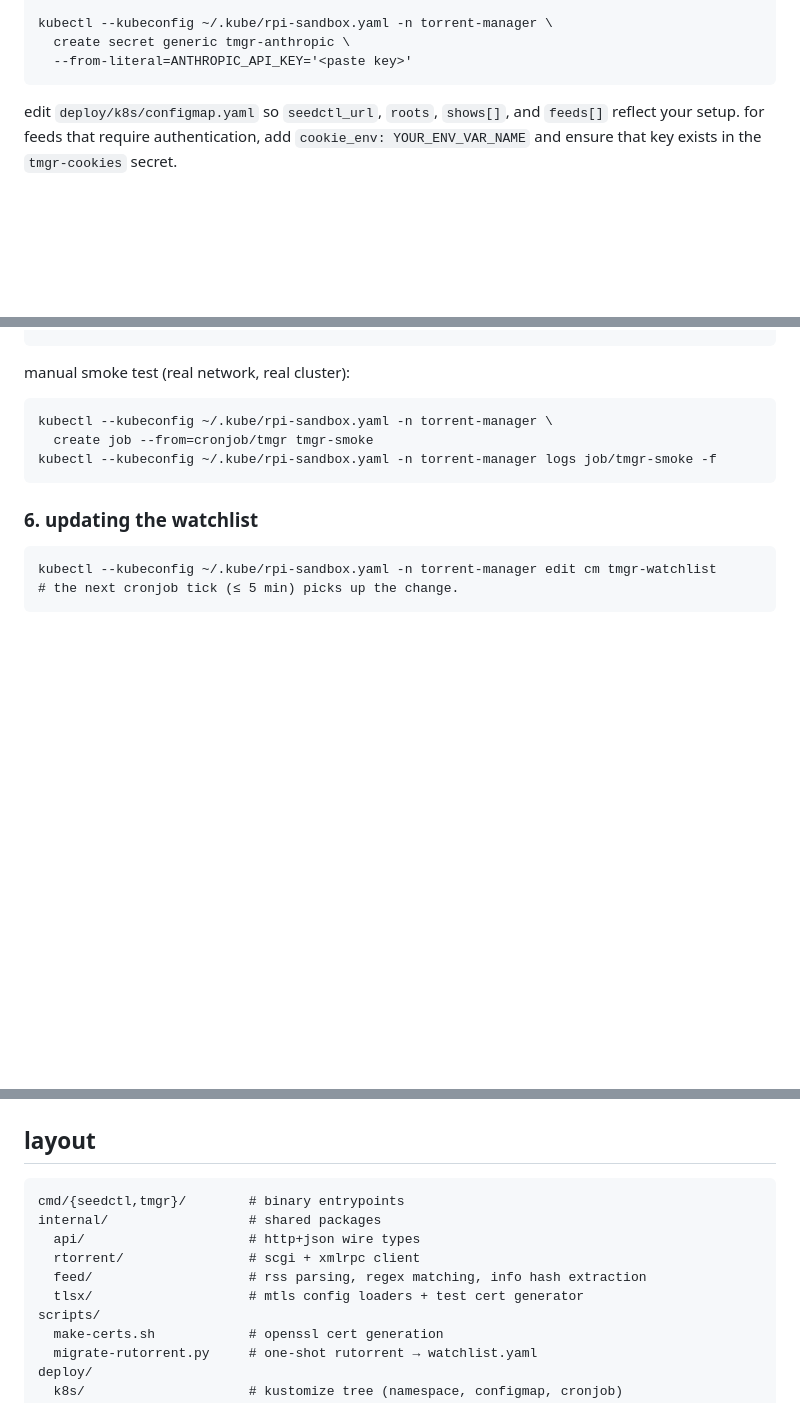
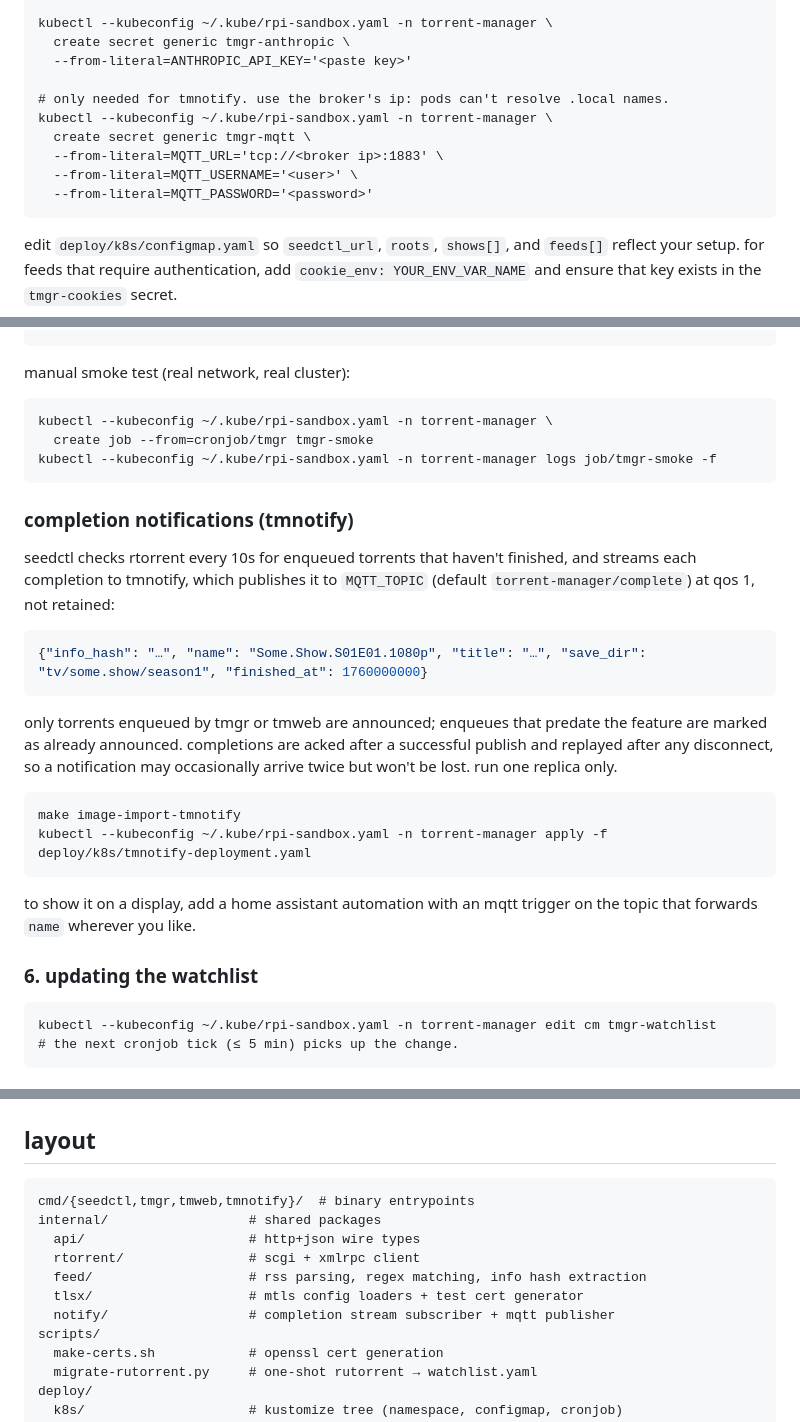
Before and after one commit to atomicstack/torrent-manager, a Markdown page: README.md, 3 parts joined by grey strips. Rendered like a GitHub page; blank space fills up the shorter version.

Commit message:
docs: document tmnotify and completion notifications
Co-Authored-By: Claude Opus 5.5 (1M context) <noreply@anthropic.com>
Claude-Session: https://claude.ai/code/session_01BcGqWd3ZoLgcS1UbFr98Et

````diff
--- a/README.md
+++ b/README.md
@@ -52,6 +53,13 @@ kubectl --kubeconfig ~/.kube/rpi-sandbox.yaml -n torrent-manager \
 kubectl --kubeconfig ~/.kube/rpi-sandbox.yaml -n torrent-manager \
   create secret generic tmgr-anthropic \
   --from-literal=ANTHROPIC_API_KEY='<paste key>'
+
+# only needed for tmnotify. use the broker's ip: pods can't resolve .local names.
+kubectl --kubeconfig ~/.kube/rpi-sandbox.yaml -n torrent-manager \
+  create secret generic tmgr-mqtt \
+  --from-literal=MQTT_URL='tcp://<broker ip>:1883' \
+  --from-literal=MQTT_USERNAME='<user>' \
+  --from-literal=MQTT_PASSWORD='<password>'
 ```
 
 edit `deploy/k8s/configmap.yaml` so `seedctl_url`, `roots`, `shows[]`, and `feeds[]` reflect your setup. for feeds that require authentication, add `cookie_env: YOUR_ENV_VAR_NAME` and ensure that key exists in the `tmgr-cookies` secret.
@@ -133,6 +141,23 @@ kubectl --kubeconfig ~/.kube/rpi-sandbox.yaml -n torrent-manager \
 kubectl --kubeconfig ~/.kube/rpi-sandbox.yaml -n torrent-manager logs job/tmgr-smoke -f
 ```
 
+### completion notifications (tmnotify)
+
+seedctl checks rtorrent every 10s for enqueued torrents that haven't finished, and streams each completion to tmnotify, which publishes it to `MQTT_TOPIC` (default `torrent-manager/complete`) at qos 1, not retained:
+
+```json
+{"info_hash": "…", "name": "Some.Show.S01E01.1080p", "title": "…", "save_dir": "tv/some.show/season1", "finished_at": 1760000000}
+```
+
+only torrents enqueued by tmgr or tmweb are announced; enqueues that predate the feature are marked as already announced. completions are acked after a successful publish and replayed after any disconnect, so a notification may occasionally arrive twice but won't be lost. run one replica only.
+
+```
+make image-import-tmnotify
+kubectl --kubeconfig ~/.kube/rpi-sandbox.yaml -n torrent-manager apply -f deploy/k8s/tmnotify-deployment.yaml
+```
+
+to show it on a display, add a home assistant automation with an mqtt trigger on the topic that forwards `name` wherever you like.
+
 ### 6. updating the watchlist
 
 ```
@@ -160,12 +185,13 @@ make image                # build the tmgr container image
 ## layout
 
 ```
-cmd/{seedctl,tmgr}/        # binary entrypoints
+cmd/{seedctl,tmgr,tmweb,tmnotify}/  # binary entrypoints
 internal/                  # shared packages
   api/                     # http+json wire types
   rtorrent/                # scgi + xmlrpc client
   feed/                    # rss parsing, regex matching, info hash extraction
   tlsx/                    # mtls config loaders + test cert generator
+  notify/                  # completion stream subscriber + mqtt publisher
 scripts/
   make-certs.sh            # openssl cert generation
   migrate-rutorrent.py     # one-shot rutorrent → watchlist.yaml
````
Also changed, not shown: other parts of README.md (+1 -0 lines), CLAUDE.md (+31 -2 lines).
